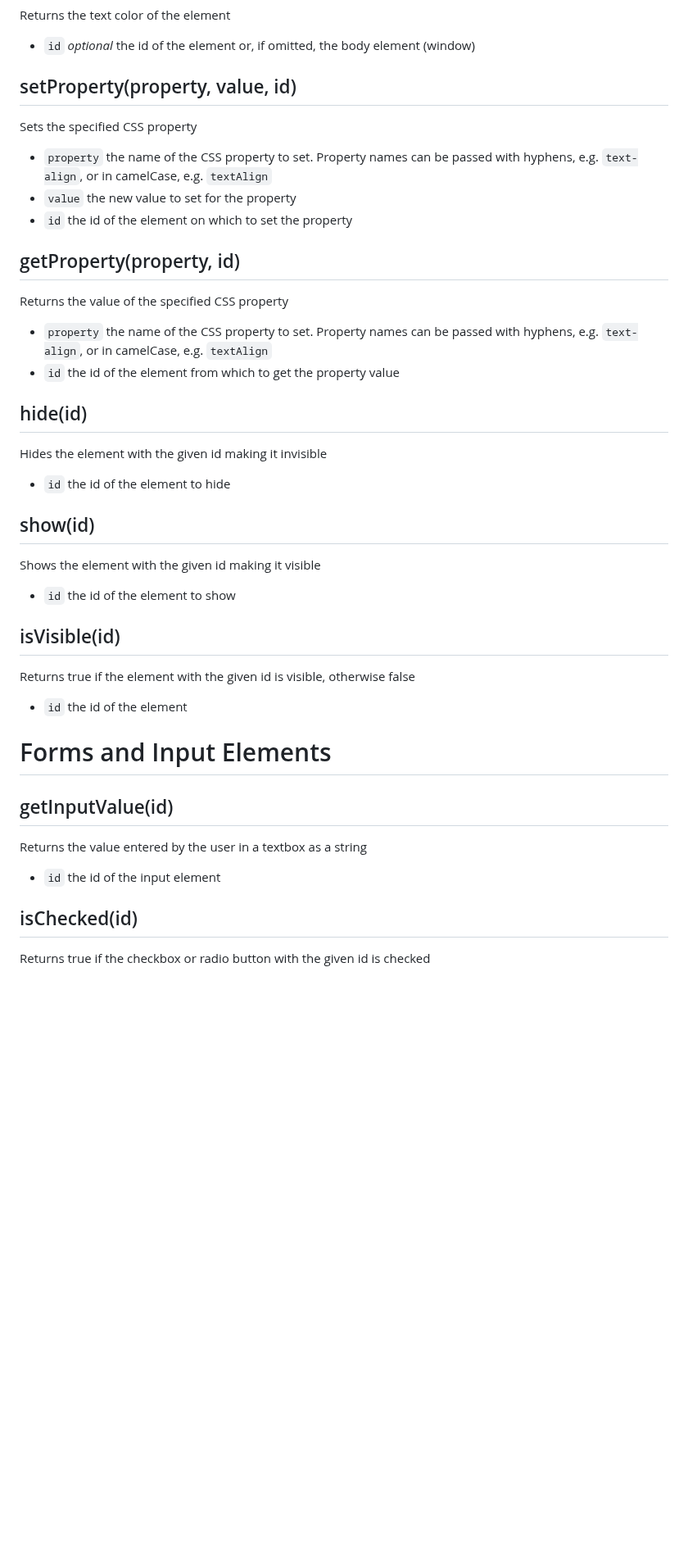
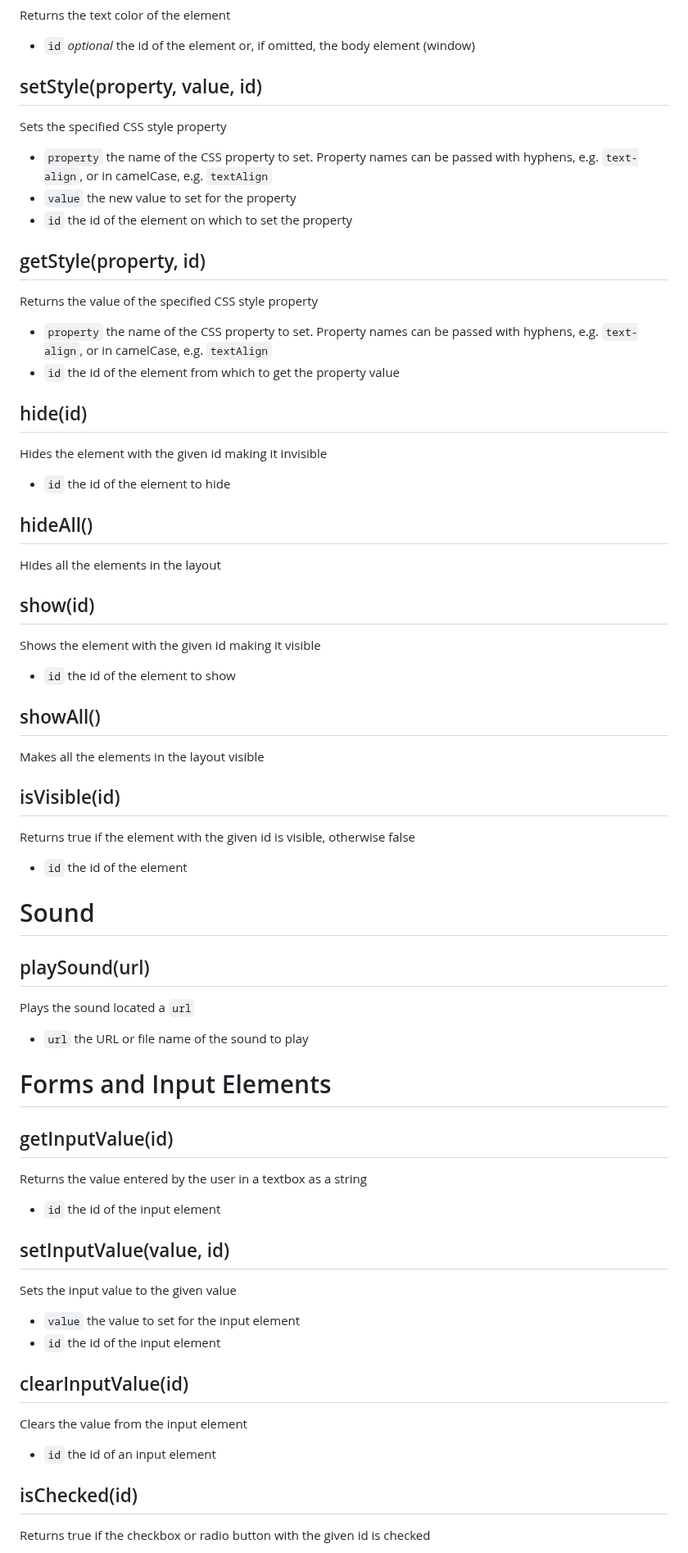
Before and after one commit to nadamspueblo/domhelper, a Markdown page: README.md, the part around one of its changes. Shown at 82% size. GitHub-like rendering; blank space fills up the shorter version.

````diff
--- a/README.md
+++ b/README.md
@@ -186,14 +208,14 @@ Sets the text color of the element
 Returns the text color of the element
 - ```id``` *optional* the id of the element or, if omitted, the body element (window)
 
-## setProperty(property, value, id)
-Sets the specified CSS property
+## setStyle(property, value, id)
+Sets the specified CSS style property
 - ```property``` the name of the CSS property to set. Property names can be passed with hyphens, e.g. ```text-align```, or in camelCase, e.g. ```textAlign```
 - ```value``` the new value to set for the property
 - ```id``` the id of the element on which to set the property
 
-## getProperty(property, id)
-Returns the value of the specified CSS property
+## getStyle(property, id)
+Returns the value of the specified CSS style property
 - ```property``` the name of the CSS property to set. Property names can be passed with hyphens, e.g. ```text-align```, or in camelCase, e.g. ```textAlign```
 - ```id``` the id of the element from which to get the property value
 
@@ -201,19 +223,40 @@ Returns the value of the specified CSS property
 Hides the element with the given id making it invisible
 - ```id``` the id of the element to hide
 
+## hideAll()
+Hides all the elements in the layout
+
 ## show(id)
 Shows the element with the given id making it visible
 - ```id``` the id of the element to show
 
+## showAll()
+Makes all the elements in the layout visible
+
 ## isVisible(id)
 Returns true if the element with the given id is visible, otherwise false
 - ```id``` the id of the element
+
+# Sound
+
+## playSound(url)
+Plays the sound located a ```url```
+- ```url``` the URL or file name of the sound to play
 
 # Forms and Input Elements
 
 ## getInputValue(id)
 Returns the value entered by the user in a textbox as a string
 - ```id``` the id of the input element
+
+## setInputValue(value, id)
+Sets the input value to the given value
+- ```value``` the value to set for the input element
+- ```id``` the id of the input element
+
+## clearInputValue(id)
+Clears the value from the input element
+- ```id``` the id of an input element
 
 ## isChecked(id)
 Returns true if the checkbox or radio button with the given id is checked
````
Also changed, not shown: other parts of README.md (+34 -6 lines).
